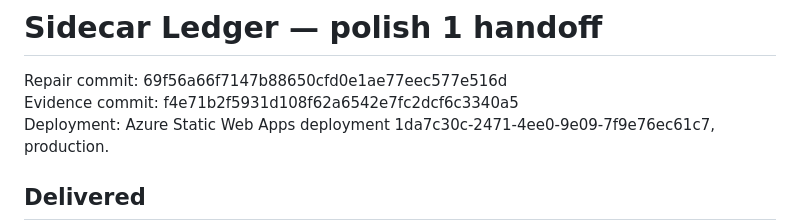
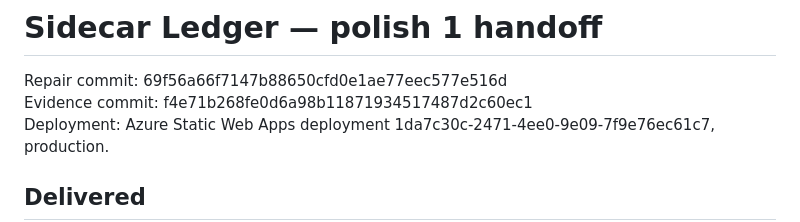
Before and after one commit to B-Divyesh/sf-photo-edit-ledger, a Markdown page: .factory/handoff.md, the part around the change. Rendered like a GitHub page.

Commit message:
docs: correct handoff evidence commit

```diff
--- a/.factory/handoff.md
+++ b/.factory/handoff.md
@@ -1,7 +1,7 @@
 # Sidecar Ledger — polish 1 handoff
 
 Repair commit: 69f56a66f7147b88650cfd0e1ae77eec577e516d
-Evidence commit: f4e71b2f5931d108f62a6542e7fc2dcf6c3340a5
+Evidence commit: f4e71b268fe0d6a98b11871934517487d2c60ec1
 Deployment: Azure Static Web Apps deployment
 1da7c30c-2471-4ee0-9e09-7f9e76ec61c7, production.
 
```
